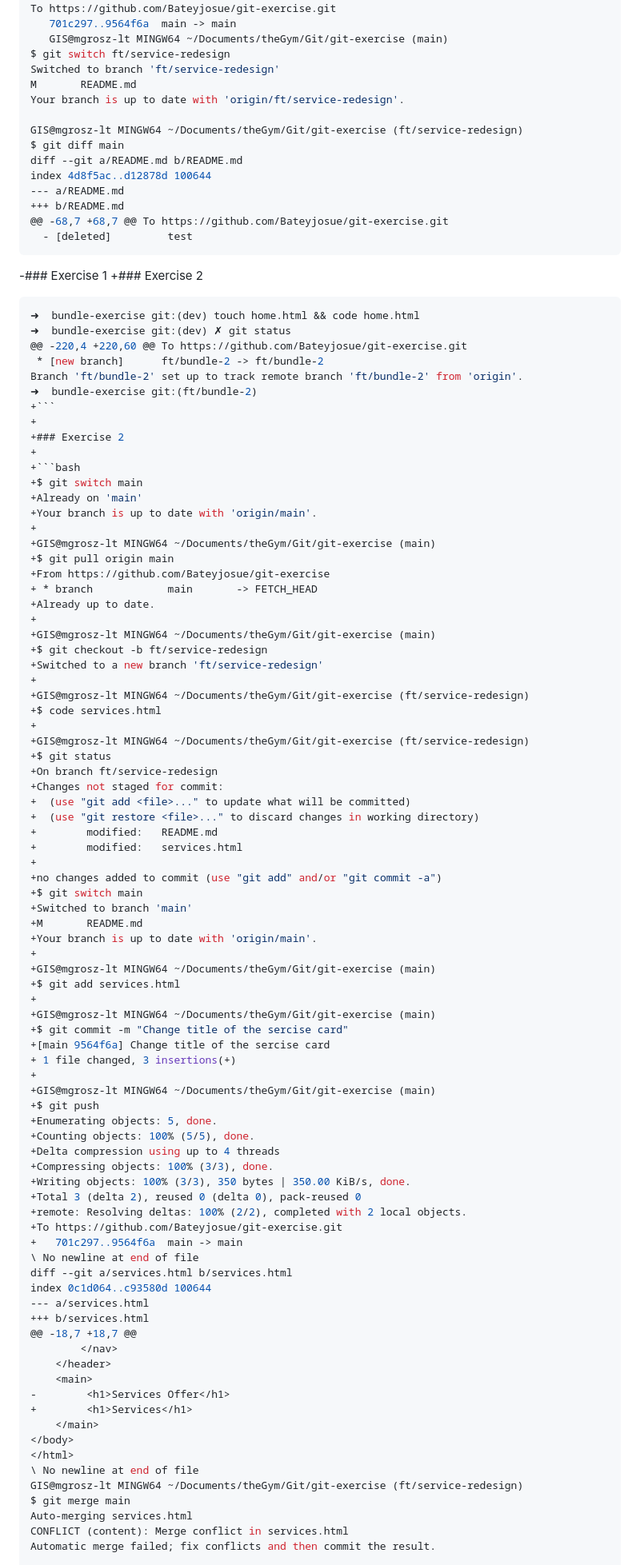
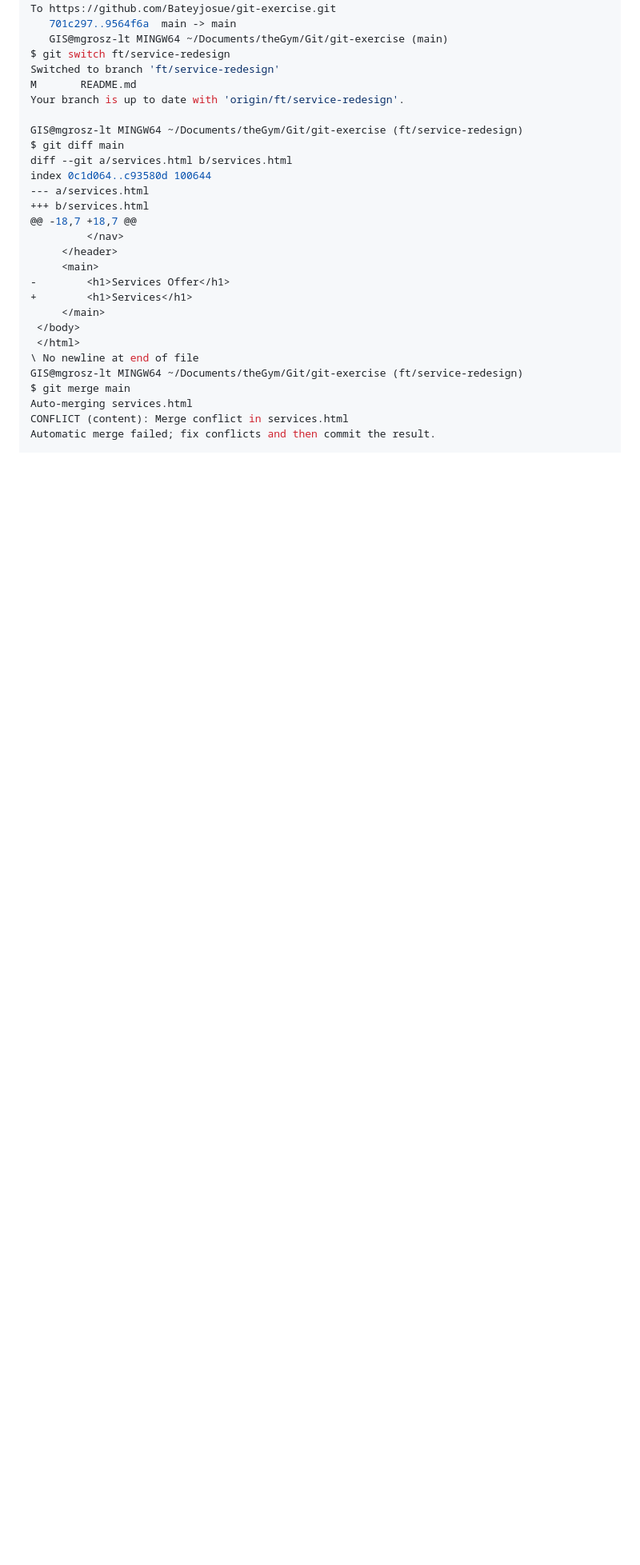
Before and after one commit to Bateyjosue/git-exercise, a Markdown page: README.md, the part around the change. Shown at 80% size. GitHub-like rendering; blank space fills up the shorter version.

Commit message:
Solve Bundle2 #Exercise2

````diff
--- a/README.md
+++ b/README.md
@@ -284,80 +284,6 @@ Your branch is up to date with 'origin/ft/service-redesign'.
 
 GIS@mgrosz-lt MINGW64 ~/Documents/theGym/Git/git-exercise (ft/service-redesign)
 $ git diff main
-diff --git a/README.md b/README.md
-index 4d8f5ac..d12878d 100644
---- a/README.md
-+++ b/README.md
-@@ -68,7 +68,7 @@ To https://github.com/Bateyjosue/git-exercise.git
-  - [deleted]         test
- ```
-
--### Exercise 1
-+### Exercise 2
- ```bash
- ➜  bundle-exercise git:(dev) touch home.html && code home.html
- ➜  bundle-exercise git:(dev) ✗ git status
-@@ -220,4 +220,60 @@ To https://github.com/Bateyjosue/git-exercise.git
-  * [new branch]      ft/bundle-2 -> ft/bundle-2
- Branch 'ft/bundle-2' set up to track remote branch 'ft/bundle-2' from 'origin'.
- ➜  bundle-exercise git:(ft/bundle-2)
-+```
-+
-+### Exercise 2
-+
-+```bash
-+$ git switch main
-+Already on 'main'
-+Your branch is up to date with 'origin/main'.
-+
-+GIS@mgrosz-lt MINGW64 ~/Documents/theGym/Git/git-exercise (main)
-+$ git pull origin main
-+From https://github.com/Bateyjosue/git-exercise
-+ * branch            main       -> FETCH_HEAD
-+Already up to date.
-+
-+GIS@mgrosz-lt MINGW64 ~/Documents/theGym/Git/git-exercise (main)
-+$ git checkout -b ft/service-redesign
-+Switched to a new branch 'ft/service-redesign'
-+
-+GIS@mgrosz-lt MINGW64 ~/Documents/theGym/Git/git-exercise (ft/service-redesign)
-+$ code services.html
-+
-+GIS@mgrosz-lt MINGW64 ~/Documents/theGym/Git/git-exercise (ft/service-redesign)
-+$ git status
-+On branch ft/service-redesign
-+Changes not staged for commit:
-+  (use "git add <file>..." to update what will be committed)
-+  (use "git restore <file>..." to discard changes in working directory)
-+        modified:   README.md
-+        modified:   services.html
-+
-+no changes added to commit (use "git add" and/or "git commit -a")
-+$ git switch main
-+Switched to branch 'main'
-+M       README.md
-+Your branch is up to date with 'origin/main'.
-+
-+GIS@mgrosz-lt MINGW64 ~/Documents/theGym/Git/git-exercise (main)
-+$ git add services.html
-+
-+GIS@mgrosz-lt MINGW64 ~/Documents/theGym/Git/git-exercise (main)
-+$ git commit -m "Change title of the sercise card"
-+[main 9564f6a] Change title of the sercise card
-+ 1 file changed, 3 insertions(+)
-+
-+GIS@mgrosz-lt MINGW64 ~/Documents/theGym/Git/git-exercise (main)
-+$ git push
-+Enumerating objects: 5, done.
-+Counting objects: 100% (5/5), done.
-+Delta compression using up to 4 threads
-+Compressing objects: 100% (3/3), done.
-+Writing objects: 100% (3/3), 350 bytes | 350.00 KiB/s, done.
-+Total 3 (delta 2), reused 0 (delta 0), pack-reused 0
-+remote: Resolving deltas: 100% (2/2), completed with 2 local objects.
-+To https://github.com/Bateyjosue/git-exercise.git
-+   701c297..9564f6a  main -> main
-\ No newline at end of file
 diff --git a/services.html b/services.html
 index 0c1d064..c93580d 100644
 --- a/services.html
````
